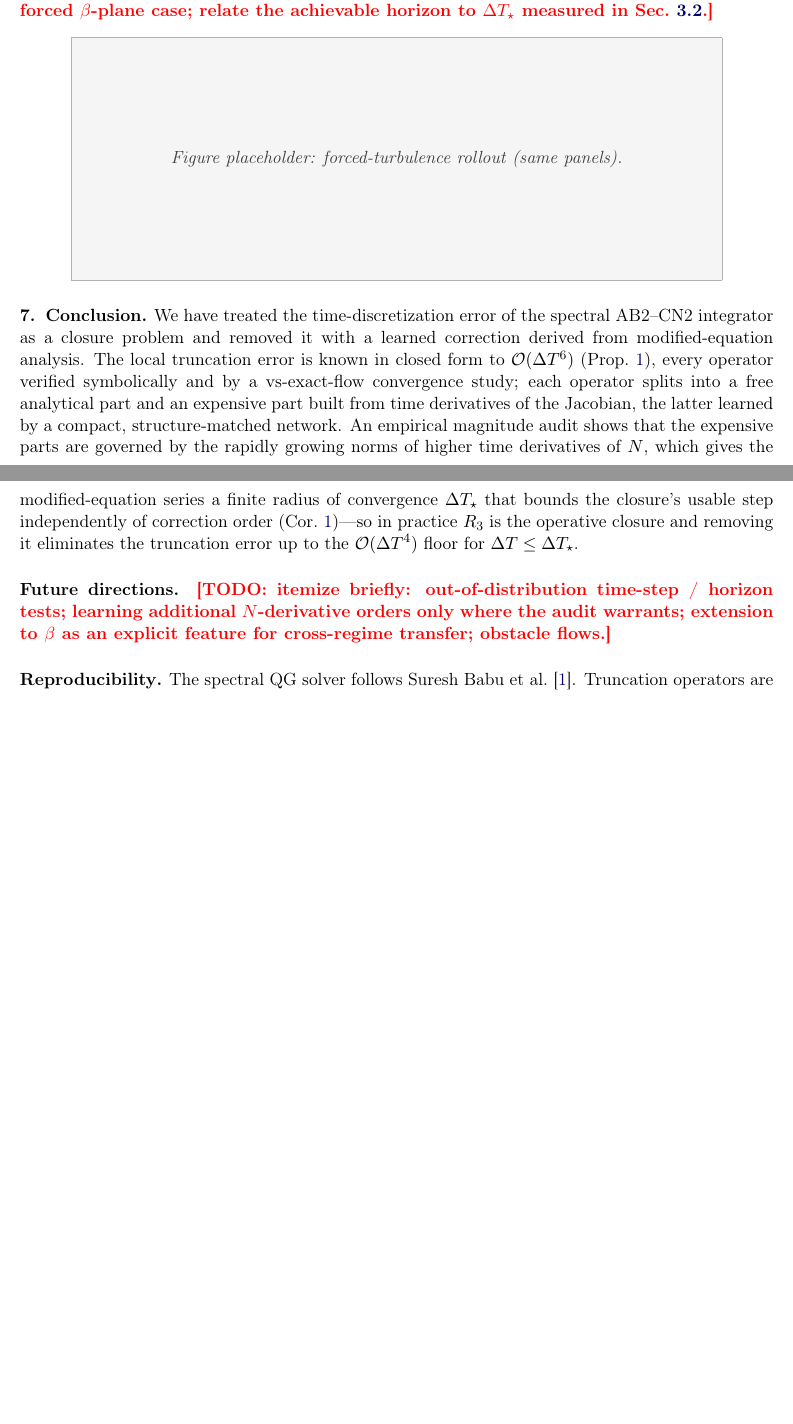
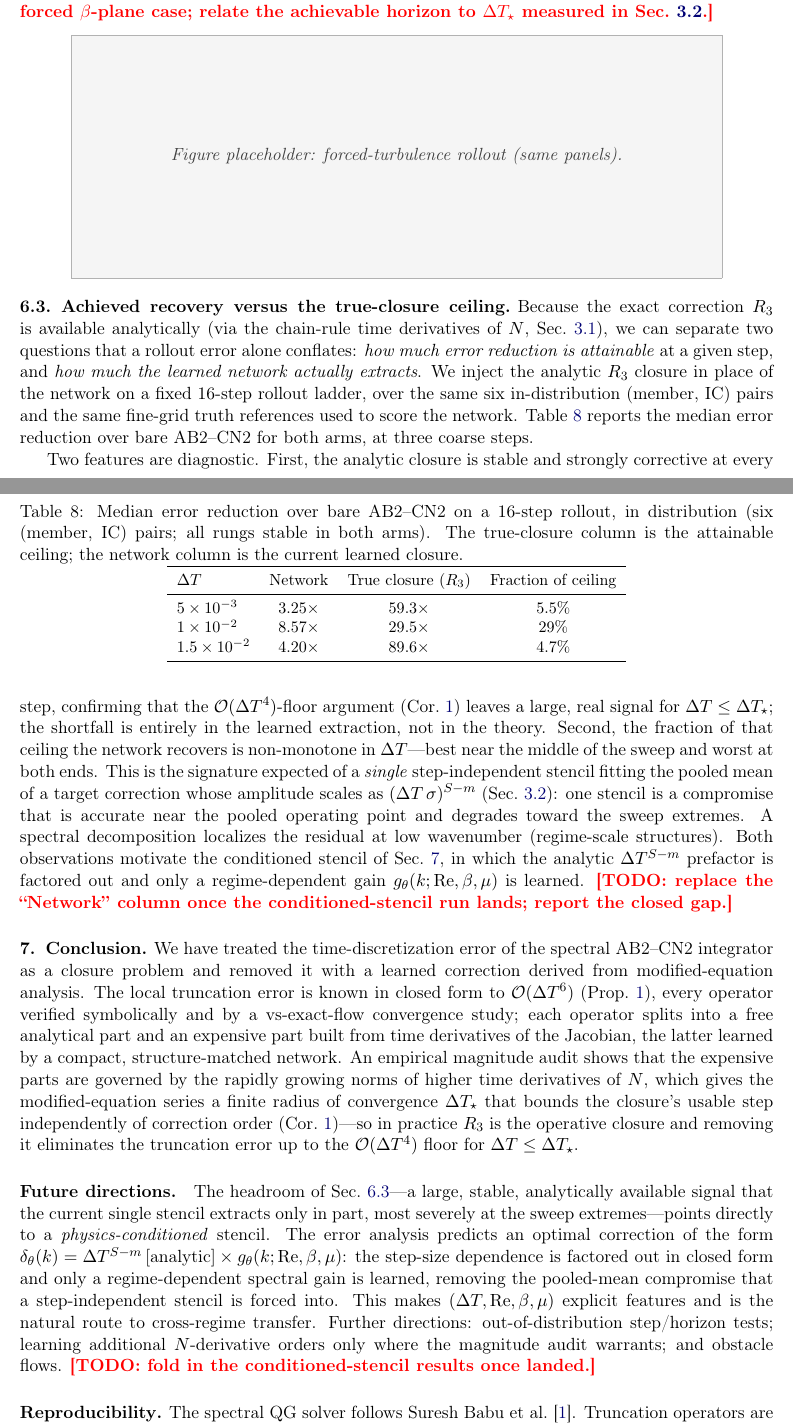
Before and after one commit to sanaamouzahir/qg-closure, a LaTeX paper (paper/qg_closure_arxiv.tex): two parts of pages 8 and 9 of 9 before the commit and two parts of pages 8 and 9 of 10 after it, joined at a grey line, cut so that both start at the same text, the shorter picture padded with empty space. Compiled offline with pdfLaTeX.

Commit message:
paper: add in-distribution true-closure ceiling subsection + conditioned-stencil future direction
Fills the exp-decay single-step-recovery TODO with today's measured headroom
(apost_indist_tc 1833435): median error-reduction over bare on the 16-step
ladder, NN vs analytic R3, at 5e-3/1e-2/1.5e-2 (Table tab:ceiling). The
non-monotone fraction-of-ceiling (best mid-sweep, worst at ends) is the
pooled-mean fingerprint motivating the (Re,beta,mu)-conditioned stencil, now
written concretely into Future directions.

Co-Authored-By: Claude Opus 4.8 (1M context) <noreply@anthropic.com>
Claude-Session: https://claude.ai/code/session_01EG6zmPRepAgeXvXrcumKNM

```diff
--- a/paper/qg_closure_arxiv.tex
+++ b/paper/qg_closure_arxiv.tex
@@ -564,6 +564,53 @@ error growth; enstrophy drift; spectra. Source:
 achievable horizon to $\DT_\star$ measured in Sec.~\ref{sec:analysis}.}
 \figph{4.6cm}{Figure placeholder: forced-turbulence rollout (same panels).}
 
+\subsection{Achieved recovery versus the true-closure ceiling}
+\label{sec:exp-ceiling}
+Because the exact correction $R_3$ is available analytically (via the
+chain-rule time derivatives of $N$, Sec.~\ref{sec:closure-derivation}), we can separate
+two questions that a rollout error alone conflates: \emph{how much error
+reduction is attainable} at a given step, and \emph{how much the learned network
+actually extracts}. We inject the analytic $R_3$ closure in place of the network
+on a fixed $16$-step rollout ladder, over the same six in-distribution
+(member, IC) pairs and the same fine-grid truth references used to score the
+network. Table~\ref{tab:ceiling} reports the median error reduction over bare
+AB2--CN2 for both arms, at three coarse steps.
+
+\begin{table}[h]
+\centering\small
+\caption{Median error reduction over bare AB2--CN2 on a $16$-step rollout,
+in distribution (six (member, IC) pairs; all rungs stable in both arms). The
+true-closure column is the attainable ceiling; the network column is the
+current learned closure.}
+\label{tab:ceiling}
+\begin{tabular}{lccc}
+\toprule
+$\DT$ & Network & True closure ($R_3$) & Fraction of ceiling \\
+\midrule
+$5\times10^{-3}$   & $3.25\times$ & $59.3\times$ & $5.5\%$ \\
+$1\times10^{-2}$   & $8.57\times$ & $29.5\times$ & $29\%$  \\
+$1.5\times10^{-2}$ & $4.20\times$ & $89.6\times$ & $4.7\%$ \\
+\bottomrule
+\end{tabular}
+\end{table}
+
+Two features are diagnostic. First, the analytic closure is stable and
+strongly corrective at every step, confirming that the $\bO(\DT^4)$-floor
+argument (Cor.~\ref{cor:radius}) leaves a large, real signal for
+$\DT\le\DT_\star$; the shortfall is entirely in the learned extraction, not in
+the theory. Second, the fraction of that ceiling the network recovers is
+non-monotone in $\DT$---best near the middle of the sweep and worst at both
+ends. This is the signature expected of a \emph{single} step-independent stencil
+fitting the pooled mean of a target correction whose amplitude scales as
+$(\DT\,\sigma)^{S-m}$ (Sec.~\ref{sec:analysis}): one stencil is a compromise
+that is accurate near the pooled operating point and degrades toward the sweep
+extremes. A spectral decomposition localizes the residual at low wavenumber
+(regime-scale structures). Both observations motivate the conditioned stencil of
+Sec.~\ref{sec:conclusion}, in which the analytic $\DT^{S-m}$ prefactor is
+factored out and only a regime-dependent gain $g_\theta(k;\mathrm{Re},\beta,\mu)$
+is learned. \TODO{replace the ``Network'' column once the conditioned-stencil
+run lands; report the closed gap.}
+
 % ===================================================================== %
 \section{Conclusion}
 \label{sec:conclusion}
@@ -583,9 +630,18 @@ removing it eliminates the truncation error up to the $\bO(\DT^4)$ floor for
 $\DT\le\DT_\star$.
 
 \paragraph{Future directions.}
-\TODO{itemize briefly: out-of-distribution time-step / horizon tests; learning
-additional $N$-derivative orders only where the audit warrants; extension to
-$\beta$ as an explicit feature for cross-regime transfer; obstacle flows.}
+The headroom of Sec.~\ref{sec:exp-ceiling}---a large, stable, analytically
+available signal that the current single stencil extracts only in part, most
+severely at the sweep extremes---points directly to a \emph{physics-conditioned}
+stencil. The error analysis predicts an optimal correction of the form
+$\delta_\theta(k)=\DT^{S-m}\,[\text{analytic}]\times g_\theta(k;\mathrm{Re},
+\beta,\mu)$: the step-size dependence is factored out in closed form and only a
+regime-dependent spectral gain is learned, removing the pooled-mean compromise
+that a step-independent stencil is forced into. This makes $(\DT,\mathrm{Re},
+\beta,\mu)$ explicit features and is the natural route to cross-regime transfer.
+Further directions: out-of-distribution step/horizon tests; learning additional
+$N$-derivative orders only where the magnitude audit warrants; and obstacle
+flows. \TODO{fold in the conditioned-stencil results once landed.}
 
 \section*{Reproducibility}
 The spectral QG solver follows \citet{sureshbabu2025}. Truncation operators are
```
